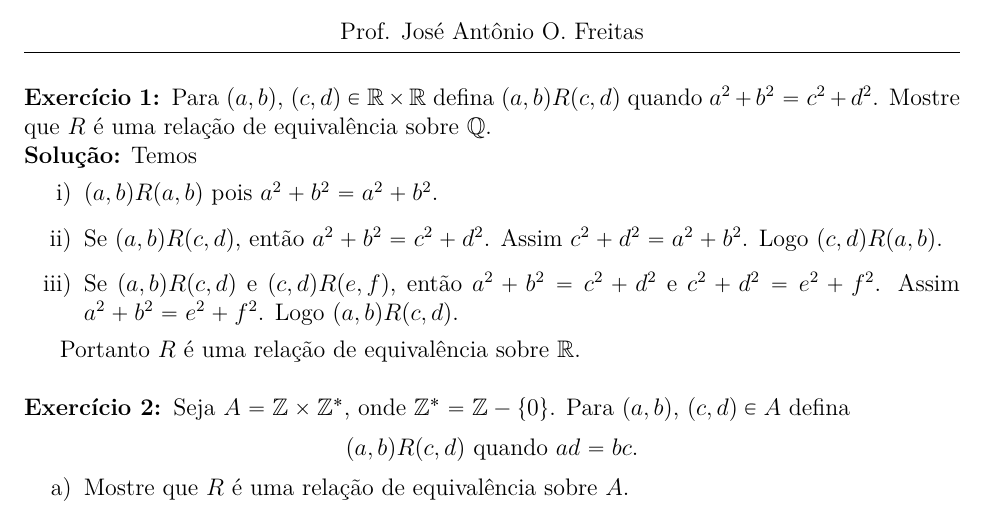
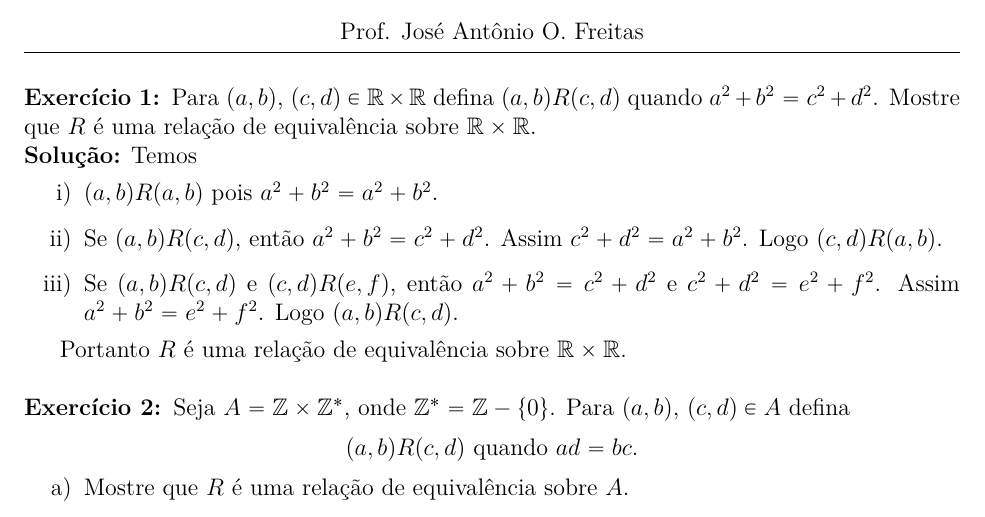
Before and after one commit to jfreitasunb/Algebra-1, a LaTeX document (testes/solucao-teste-4.tex): part of the page, cut so that both start at the same text. Compiled offline with XeLaTeX.

Commit message:
Correção de erros de digitação.

```diff
--- a/testes/solucao-teste-4.tex
+++ b/testes/solucao-teste-4.tex
@@ -17,7 +17,7 @@
 
 \vspace{.6cm}
 
-\questao Para $(a,b)$, $(c,d) \in \real \times \real$ defina $(a,b)R(c,d)$ quando $a^2 + b^2 = c^2 + d^2$. Mostre que $R$ é uma relação de equivalência sobre $\q$.
+\questao Para $(a,b)$, $(c,d) \in \real \times \real$ defina $(a,b)R(c,d)$ quando $a^2 + b^2 = c^2 + d^2$. Mostre que $R$ é uma relação de equivalência sobre $\real \times \real$.
 
 \noindent\textbf{Solu\c{c}\~ao:} Temos
 \begin{enumerate}[label={\roman*})]
@@ -26,7 +26,7 @@
 	\item Se $(a,b)R(c,d)$ e $(c,d)R(e,f)$, então $a^2 + b^2 = c^2 + d^2$ e $c^2 + d^2 = e^2 + f^2$. Assim $a^2 + b^2 = e^2 + f^2$. Logo $(a,b)R(c,d)$.
 \end{enumerate}
 
-Portanto $R$ é uma relação de equivalência sobre $\real$.
+Portanto $R$ é uma relação de equivalência sobre $\real \times \real$.
 
 
 \vspace{.5cm}
```
